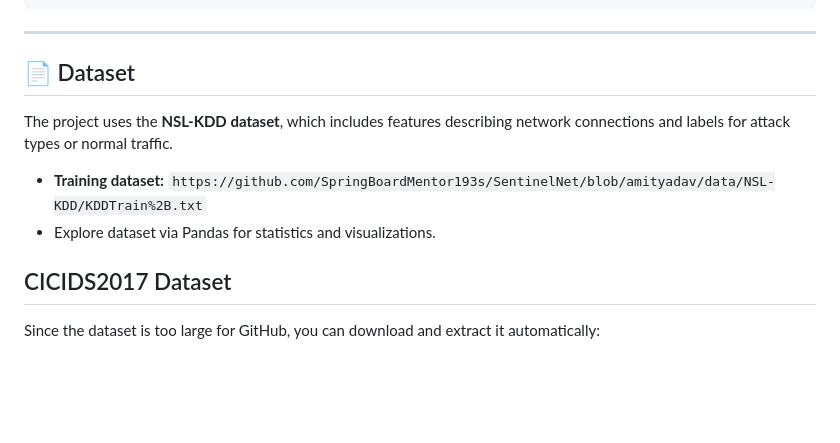
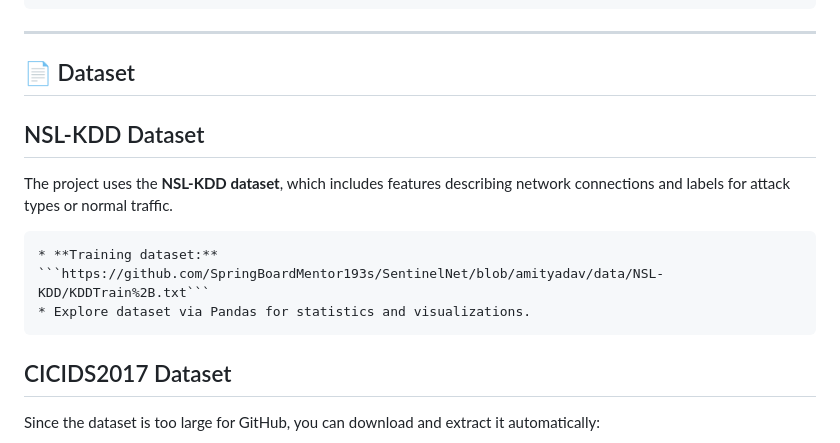
Before and after one commit to theamityadavv/SentinelNet, a Markdown page: README.md, the part around the change. GitHub-like rendering; blank space fills up the shorter version.

````diff
--- a/README.md
+++ b/README.md
@@ -96,11 +96,13 @@ jupyter notebook notebooks/load_and_explore.py
 
 ## 📄 Dataset
 
+## NSL-KDD Dataset
+
 The project uses the **NSL-KDD dataset**, which includes features describing network connections and labels for attack types or normal traffic.
-
+```
 * **Training dataset:** ```https://github.com/SpringBoardMentor193s/SentinelNet/blob/amityadav/data/NSL-KDD/KDDTrain%2B.txt```
 * Explore dataset via Pandas for statistics and visualizations.
-
+```
 ## CICIDS2017 Dataset
 
 Since the dataset is too large for GitHub, you can download and extract it automatically:
````
